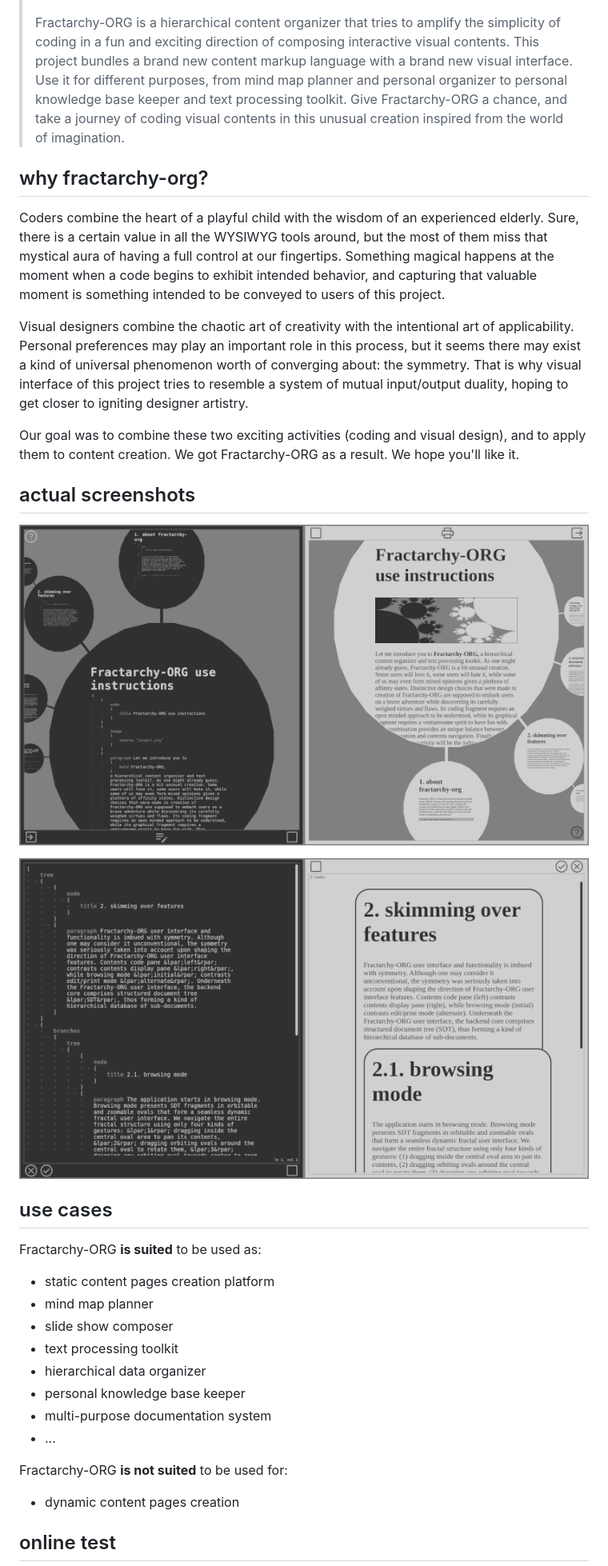
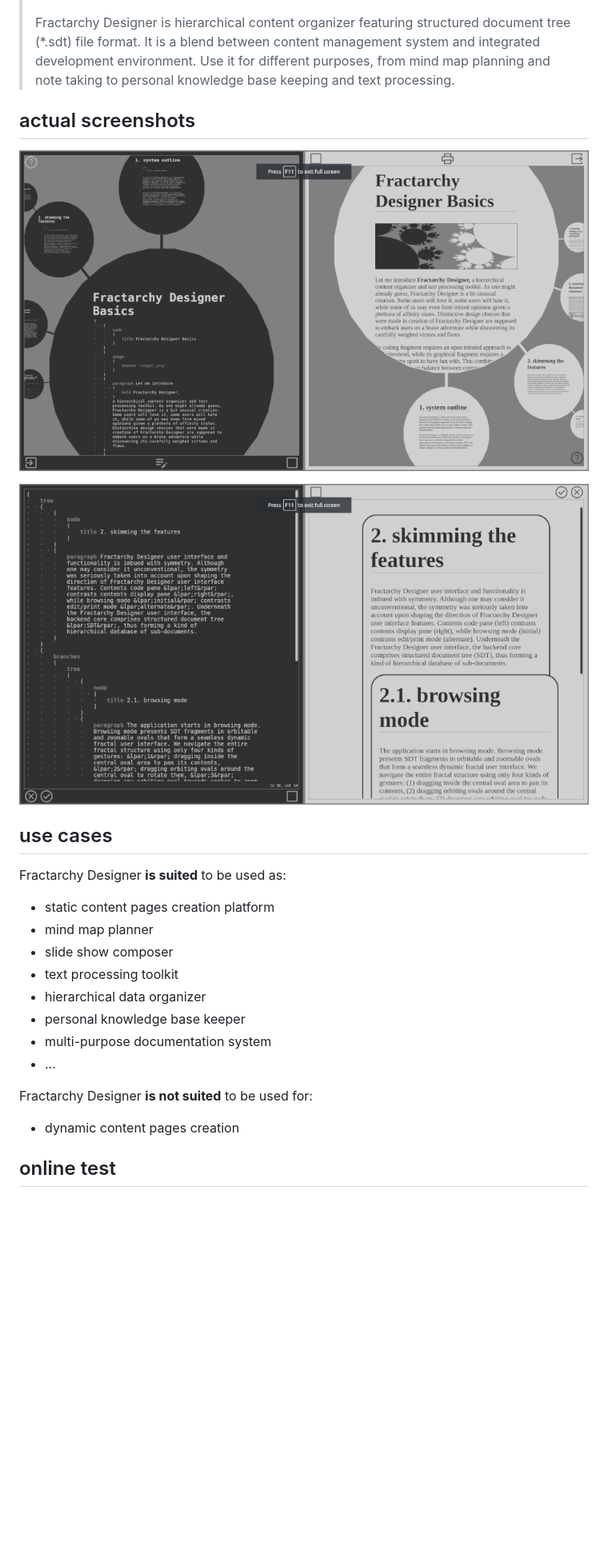
Before and after one commit to contrast-zone/fractarchy-ide, a Markdown page: README.md, the part around the change printed below. Shown: that part at 80% size. Rendered like a GitHub page; pictures changed too: media/ssh1.png, media/ssh2.png; blank space fills up the shorter version.

```diff
--- a/README.md
+++ b/README.md
@@ -8,15 +8,7 @@
 >
 > ![](media/socmedia.png)
 >
-> Fractarchy-ORG is a hierarchical content organizer that tries to amplify the simplicity of coding in a fun and exciting direction of composing interactive visual contents. This project bundles a brand new content markup language with a brand new visual interface. Use it for different purposes, from mind map planner and personal organizer to personal knowledge base keeper and text processing toolkit. Give Fractarchy-ORG a chance, and take a journey of coding visual contents in this unusual creation inspired from the world of imagination.
-
-## why fractarchy-org?
-
-Coders combine the heart of a playful child with the wisdom of an experienced elderly. Sure, there is a certain value in all the WYSIWYG tools around, but the most of them miss that mystical aura of having a full control at our fingertips. Something magical happens at the moment when a code begins to exhibit intended behavior, and capturing that valuable moment is something intended to be conveyed to users of this project.
-
-Visual designers combine the chaotic art of creativity with the intentional art of applicability. Personal preferences may play an important role in this process, but it seems there may exist a kind of universal phenomenon worth of converging about: the symmetry. That is why visual interface of this project tries to resemble a system of mutual input/output duality, hoping to get closer to igniting designer artistry.
-
-Our goal was to combine these two exciting activities (coding and visual design), and to apply them to content creation. We got Fractarchy-ORG as a result. We hope you'll like it.
+> Fractarchy Designer is hierarchical content organizer featuring structured document tree (*.sdt) file format. It is a blend between content management system and integrated development environment. Use it for different purposes, from mind map planning and note taking to personal knowledge base keeping and text processing.
 
 ## actual screenshots
 
@@ -26,7 +18,7 @@ Our goal was to combine these two exciting activities (coding and visual design)
 
 ## use cases
 
-Fractarchy-ORG **is suited** to be used as:
+Fractarchy Designer **is suited** to be used as:
 
 - static content pages creation platform
 - mind map planner
@@ -37,7 +29,7 @@ Fractarchy-ORG **is suited** to be used as:
 - multi-purpose documentation system
 - ...
 
-Fractarchy-ORG **is not suited** to be used for:
+Fractarchy Designer **is not suited** to be used for:
 
 - dynamic content pages creation
 
```
Also changed, not shown: other parts of README.md (+4 -4 lines), changelog.md (+5 -0 lines), 11 other files.
